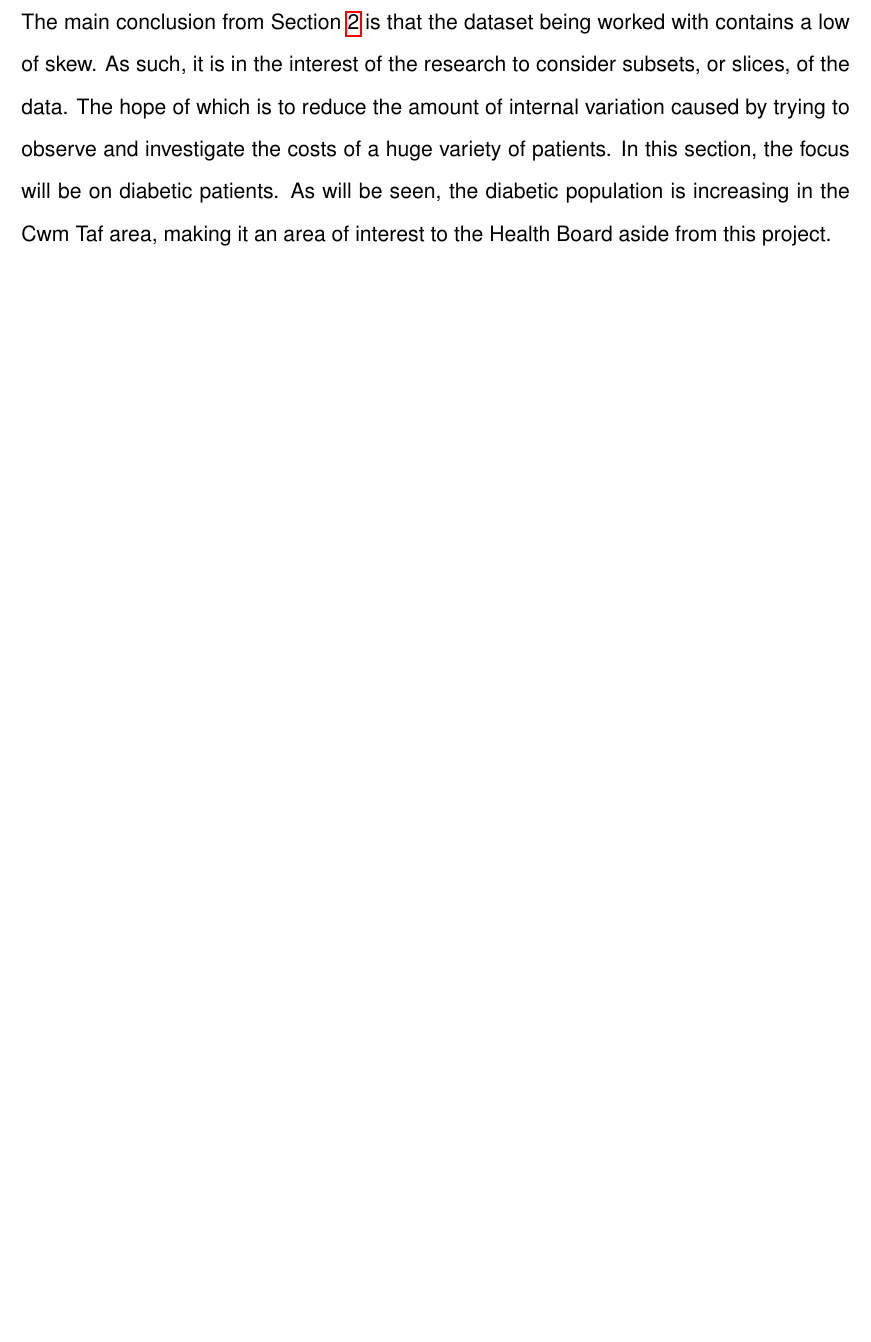
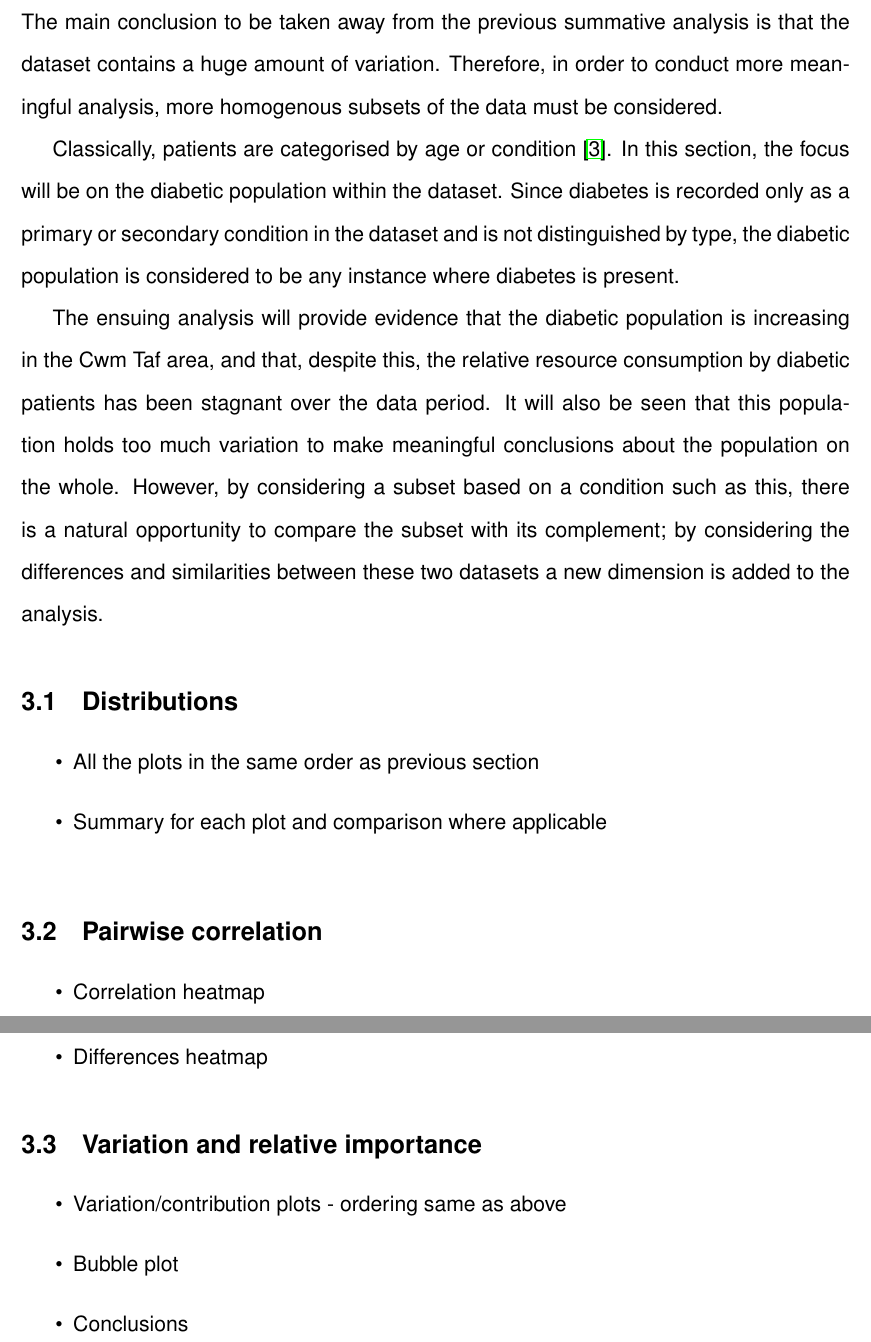
Before and after one commit to daffidwilde/thesis, a LaTeX document (tex/data-analysis/main.tex, which reads tex/data-analysis/sections/diabetes.tex): part of page 21 of 25 before the commit and two parts of pages 21 and 22 of 31 after it, the two joined at a grey line, cut at the place of the change, the shorter picture padded with empty space. Compiled offline with pdfLaTeX.

Commit message:
Start writing diabetic section

```diff
--- a/tex/data-analysis/main.tex
+++ b/tex/data-analysis/main.tex
@@ -17,6 +17,7 @@
 \usepackage{amssymb}
 \usepackage{booktabs}
 \usepackage{graphicx}
+\usepackage{rotating}
 \usepackage{hyperref}
 \usepackage{wrapfig}
 
--- a/tex/data-analysis/sections/diabetes.tex
+++ b/tex/data-analysis/sections/diabetes.tex
@@ -1,10 +1,29 @@
 \section{Taking a slice: diabetic patient analysis}\label{sec:diabetes}
 
-The main conclusion from Section~\ref{sec:overview} is that the dataset being
-worked with contains a low of skew. As such, it is in the interest of the
-research to consider subsets, or slices, of the data. The hope of which is to
-reduce the amount of internal variation caused by trying to observe and
-investigate the costs of a huge variety of patients. In this section, the focus
-will be on diabetic patients. As will be seen, the diabetic population is
-increasing in the Cwm Taf area, making it an area of interest to the Health
-Board aside from this project.
+The main conclusion to be taken away from the previous summative analysis is
+that the dataset contains a huge amount of variation. Therefore, in order to
+conduct more meaningful analysis, more homogenous subsets of the data must be
+considered.
+
+Classically, patients are categorised by age or condition~\cite{Vuik2016}. In
+this section, the focus will be on the diabetic population within the dataset.
+Since diabetes is recorded only as a primary or secondary condition in the
+dataset and is not distinguished by type, the diabetic population is considered
+to be any instance where diabetes is present.
+
+The ensuing analysis will provide evidence that the diabetic population is
+increasing in the Cwm Taf area, and that, despite this, the relative resource
+consumption by diabetic patients has been stagnant over the data period. It will
+also be seen that this population holds too much variation to make meaningful
+conclusions about the population on the whole. However, by considering a subset
+based on a condition such as this, there is a natural opportunity to compare
+the subset with its complement; by considering the differences and similarities
+between these two datasets a new dimension is added to the analysis.
+
+
+\subsection{Distributions}\label{subsec:diabetes_dists}
+
+\begin{itemize}
+    \item All the plots in the same order as previous section
+    \item Summary for each plot and comparison where applicable
+\end{itemize}
@@ -10,0 +68,20 @@ Board aside from this project.
+    \label{fig:diabetes_netcost_kde}
+\end{figure}
+
+
+\subsection{Pairwise correlation}\label{subsec:diabetes_correlation}
+
+\begin{itemize}
+    \item Correlation heatmap
+    \item Ordering is based on diabetic population now \-- any changes?
+    \item Differences heatmap
+\end{itemize}
+
+
+\subsection{Variation and relative importance}\label{subsec:diabetes_variation}
+
+\begin{itemize}
+    \item Variation/contribution plots \-- ordering same as above
+    \item Bubble plot
+    \item Conclusions
+\end{itemize}
```
Also changed, not shown: tex/data-analysis/references.bib (+2 -2 lines), tex/data-analysis/sections/intro.tex (+2 -1 lines), tex/data-analysis/sections/diabetes.tex (38 more changed lines).
